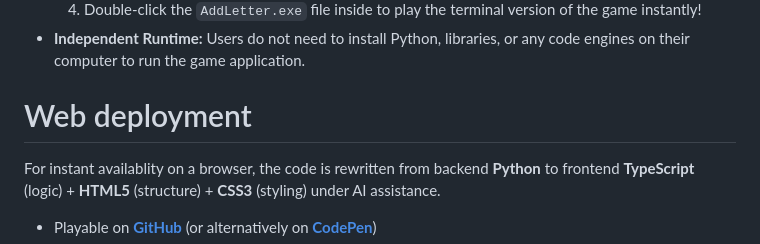
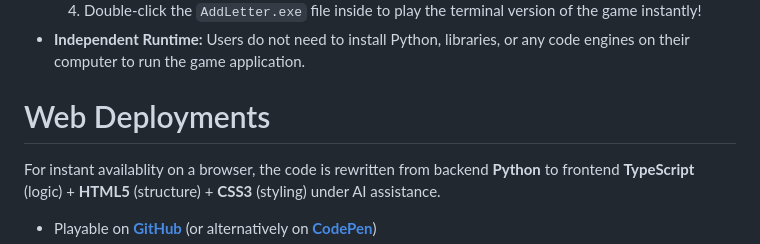
Before and after one commit to hardy-chan/letter-game, a Markdown page: README.md, the part around the change. GitHub-like rendering.

Commit message:
Update README with style fix

```diff
--- a/README.md
+++ b/README.md
@@ -20,7 +20,7 @@ Using **PyInstaller** under AI assistance, I compiled the core Python game engin
 * **Independent Runtime:** Users do not need to install Python, libraries, or any code engines on their computer to run the game application.
 
 
-# Web deployment
+# Web Deployments
 
 For instant availablity on a browser, the code is rewritten from backend **Python** to frontend **TypeScript** (logic) + **HTML5** (structure) + **CSS3** (styling) under AI assistance.
 
```
